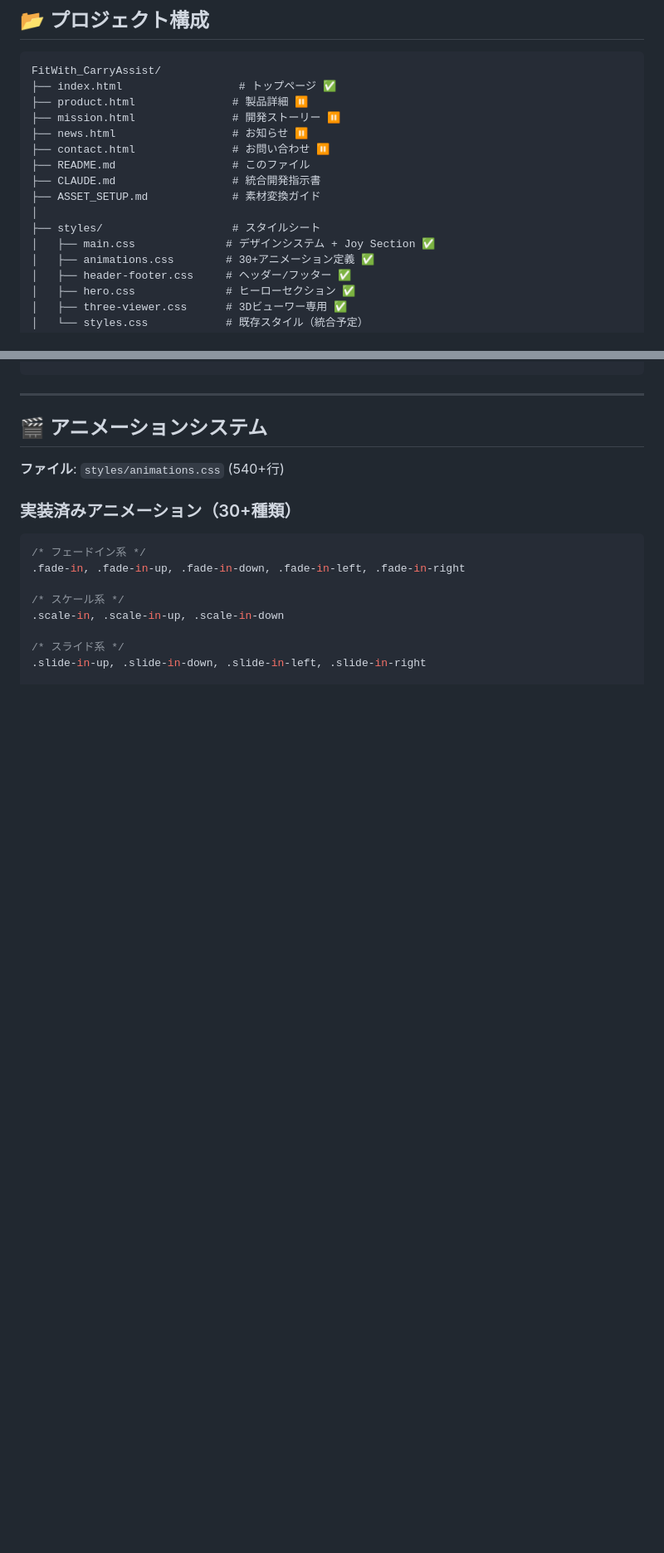
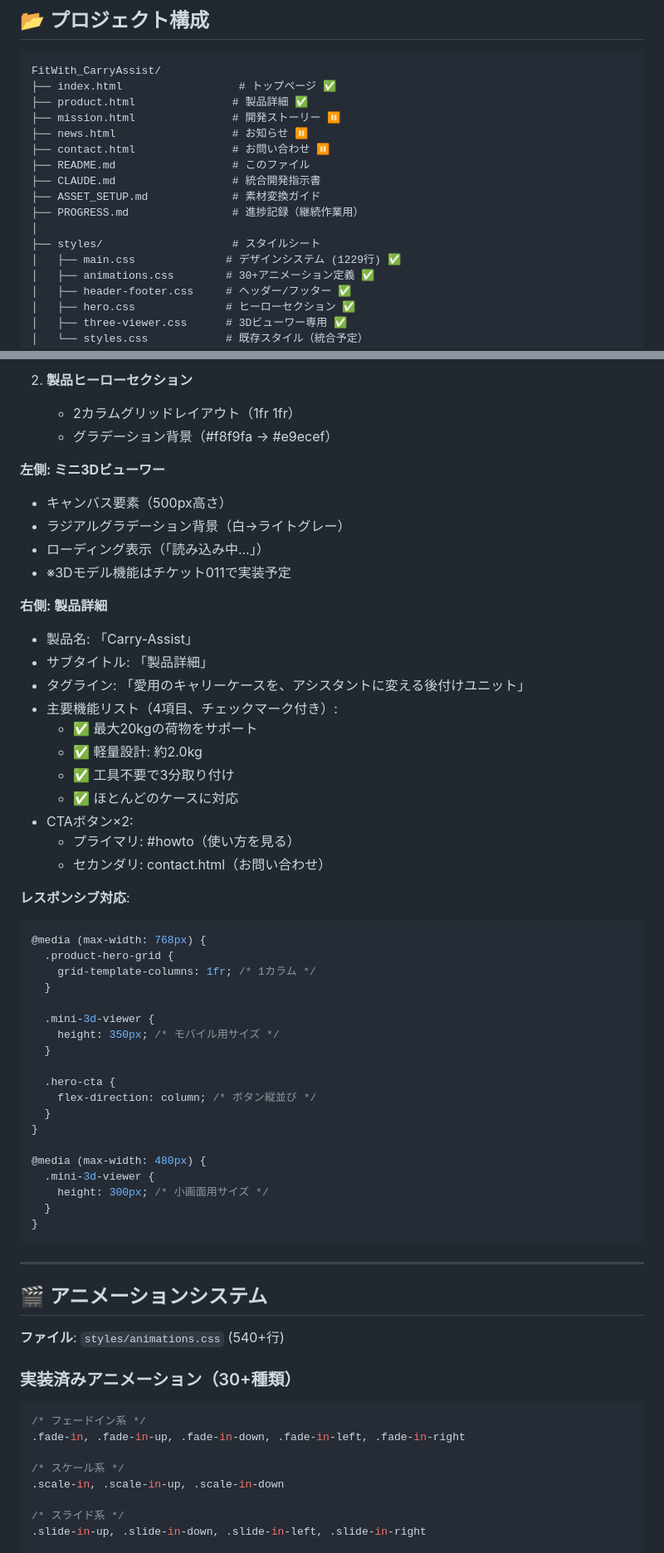
Before and after one commit to moko1210/fitwithwebsite, a Markdown page: README.md, 2 parts joined by grey strips. Shown at 83% size. Drawn GitHub-style; blank space fills up the shorter version.

````diff
--- a/README.md
+++ b/README.md
@@ -84,16 +89,17 @@ python -m http.server 8000
 ```
 FitWith_CarryAssist/
 ├── index.html                  # トップページ ✅
-├── product.html               # 製品詳細 ⏸️
+├── product.html               # 製品詳細 ✅
 ├── mission.html               # 開発ストーリー ⏸️
 ├── news.html                  # お知らせ ⏸️
 ├── contact.html               # お問い合わせ ⏸️
 ├── README.md                  # このファイル
 ├── CLAUDE.md                  # 統合開発指示書
 ├── ASSET_SETUP.md             # 素材変換ガイド
+├── PROGRESS.md                # 進捗記録（継続作業用）
 │
 ├── styles/                    # スタイルシート
-│   ├── main.css              # デザインシステム + Joy Section ✅
+│   ├── main.css              # デザインシステム (1229行) ✅
 │   ├── animations.css        # 30+アニメーション定義 ✅
 │   ├── header-footer.css     # ヘッダー/フッター ✅
 │   ├── hero.css              # ヒーローセクション ✅
@@ -369,3 +440,49 @@ document.addEventListener('keydown', (e) => {
+2. **製品ヒーローセクション**
+   - 2カラムグリッドレイアウト（1fr 1fr）
+   - グラデーション背景（#f8f9fa → #e9ecef）
+
+**左側: ミニ3Dビューワー**
+   - キャンバス要素（500px高さ）
+   - ラジアルグラデーション背景（白→ライトグレー）
+   - ローディング表示（「読み込み中...」）
+   - ※3Dモデル機能はチケット011で実装予定
+
+**右側: 製品詳細**
+   - 製品名: 「Carry-Assist」
+   - サブタイトル: 「製品詳細」
+   - タグライン: 「愛用のキャリーケースを、アシスタントに変える後付けユニット」
+   - 主要機能リスト（4項目、チェックマーク付き）:
+     - ✅ 最大20kgの荷物をサポート
+     - ✅ 軽量設計: 約2.0kg
+     - ✅ 工具不要で3分取り付け
+     - ✅ ほとんどのケースに対応
+   - CTAボタン×2:
+     - プライマリ: #howto（使い方を見る）
+     - セカンダリ: contact.html（お問い合わせ）
+
+**レスポンシブ対応**:
+```css
+@media (max-width: 768px) {
+  .product-hero-grid {
+    grid-template-columns: 1fr; /* 1カラム */
+  }
+
+  .mini-3d-viewer {
+    height: 350px; /* モバイル用サイズ */
+  }
+
+  .hero-cta {
+    flex-direction: column; /* ボタン縦並び */
+  }
+}
+
+@media (max-width: 480px) {
+  .mini-3d-viewer {
+    height: 300px; /* 小画面用サイズ */
+  }
+}
+```
+
 ---
 
 ## 🎬 アニメーションシステム
````
Also changed, not shown: other parts of README.md (+92 -17 lines), PROGRESS.md (added, +437 -0 lines).
